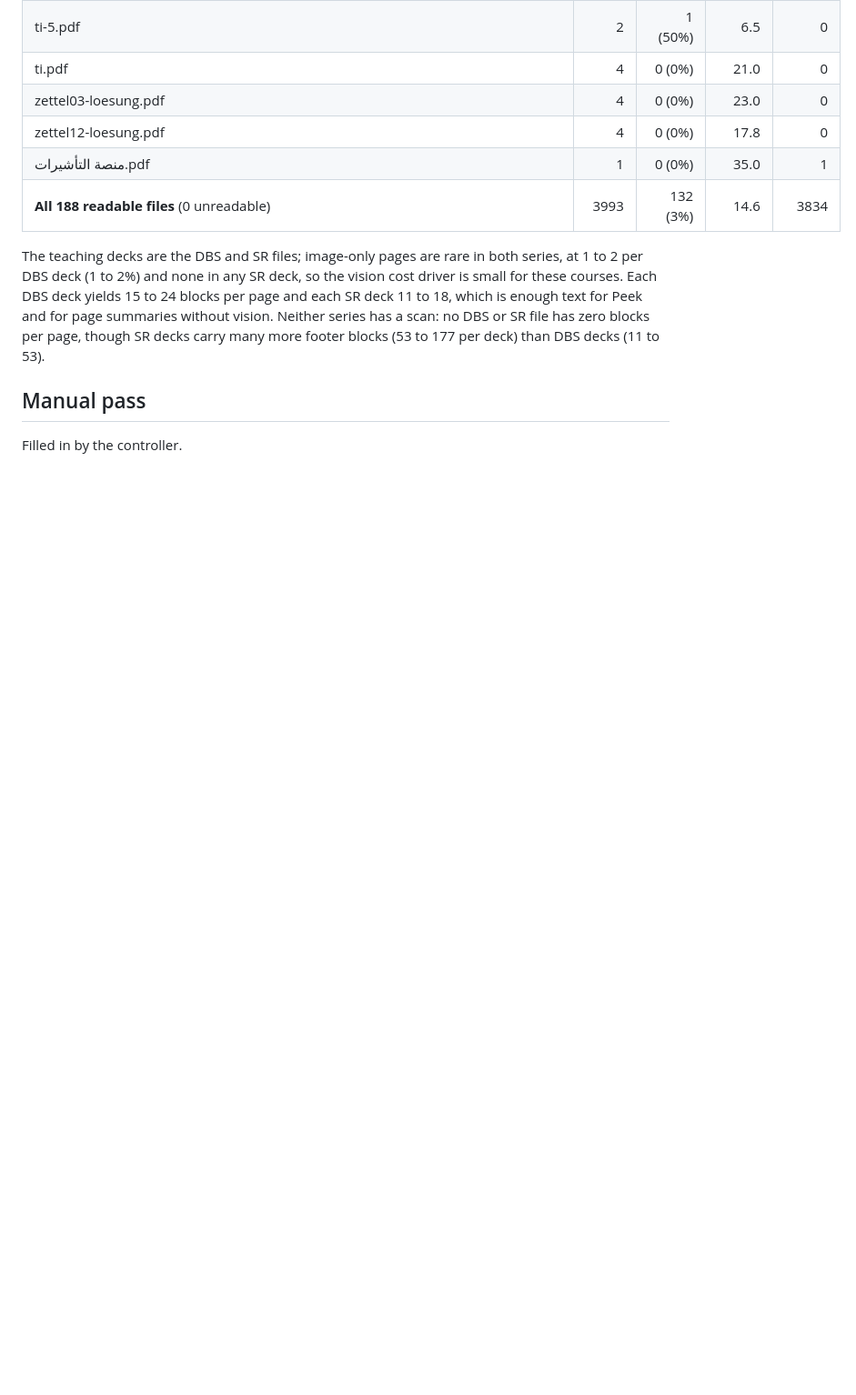
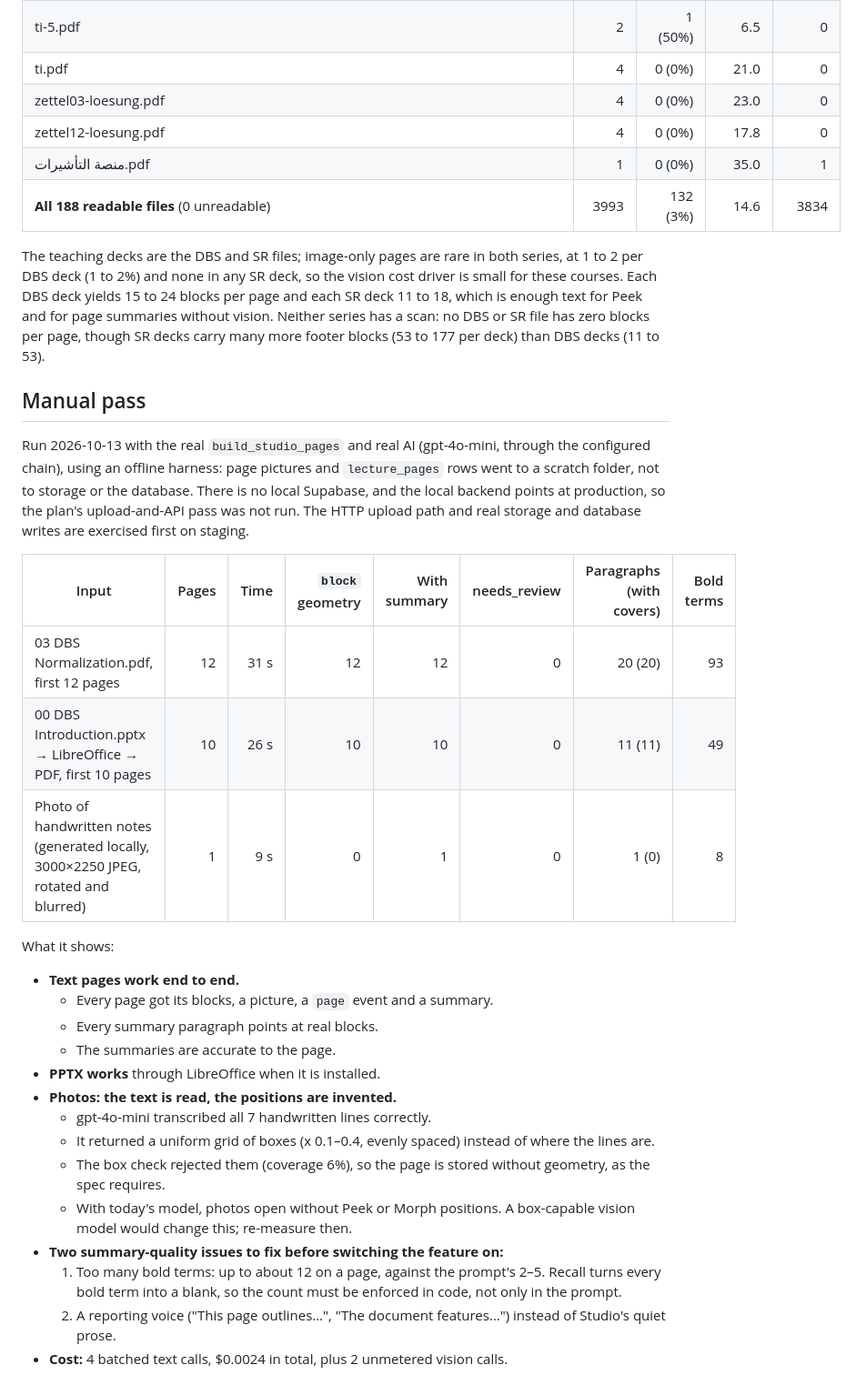
Before and after one commit to osamash0/ascend-academy, a Markdown page: docs/STUDIO_PAGES_REPORT_2026_10.md, the part around the change. Shown at 91% size. Rendered like a GitHub page; blank space fills up the shorter version.

Commit message:
docs(pipeline): manual pass — real AI on real decks, a PPTX and a photo
Co-Authored-By: Claude Opus 5.5 <noreply@anthropic.com>

```diff
--- a/docs/STUDIO_PAGES_REPORT_2026_10.md
+++ b/docs/STUDIO_PAGES_REPORT_2026_10.md
@@ -198,4 +198,27 @@ The teaching decks are the DBS and SR files; image-only pages are rare in both s
 
 ## Manual pass
 
-Filled in by the controller.
+Run 2026-10-13 with the real `build_studio_pages` and real AI (gpt-4o-mini, through the configured chain), using an offline harness: page pictures and `lecture_pages` rows went to a scratch folder, not to storage or the database. There is no local Supabase, and the local backend points at production, so the plan's upload-and-API pass was not run. The HTTP upload path and real storage and database writes are exercised first on staging.
+
+| Input | Pages | Time | `block` geometry | With summary | needs_review | Paragraphs (with covers) | Bold terms |
+|---|---:|---:|---:|---:|---:|---:|---:|
+| 03 DBS Normalization.pdf, first 12 pages | 12 | 31 s | 12 | 12 | 0 | 20 (20) | 93 |
+| 00 DBS Introduction.pptx → LibreOffice → PDF, first 10 pages | 10 | 26 s | 10 | 10 | 0 | 11 (11) | 49 |
+| Photo of handwritten notes (generated locally, 3000×2250 JPEG, rotated and blurred) | 1 | 9 s | 0 | 1 | 0 | 1 (0) | 8 |
+
+What it shows:
+
+- **Text pages work end to end.**
+  - Every page got its blocks, a picture, a `page` event and a summary.
+  - Every summary paragraph points at real blocks.
+  - The summaries are accurate to the page.
+- **PPTX works** through LibreOffice when it is installed.
+- **Photos: the text is read, the positions are invented.**
+  - gpt-4o-mini transcribed all 7 handwritten lines correctly.
+  - It returned a uniform grid of boxes (x 0.1–0.4, evenly spaced) instead of where the lines are.
+  - The box check rejected them (coverage 6%), so the page is stored without geometry, as the spec requires.
+  - With today's model, photos open without Peek or Morph positions. A box-capable vision model would change this; re-measure then.
+- **Two summary-quality issues to fix before switching the feature on:**
+  1. Too many bold terms: up to about 12 on a page, against the prompt's 2–5. Recall turns every bold term into a blank, so the count must be enforced in code, not only in the prompt.
+  2. A reporting voice ("This page outlines…", "The document features…") instead of Studio's quiet prose.
+- **Cost:** 4 batched text calls, $0.0024 in total, plus 2 unmetered vision calls.
```
